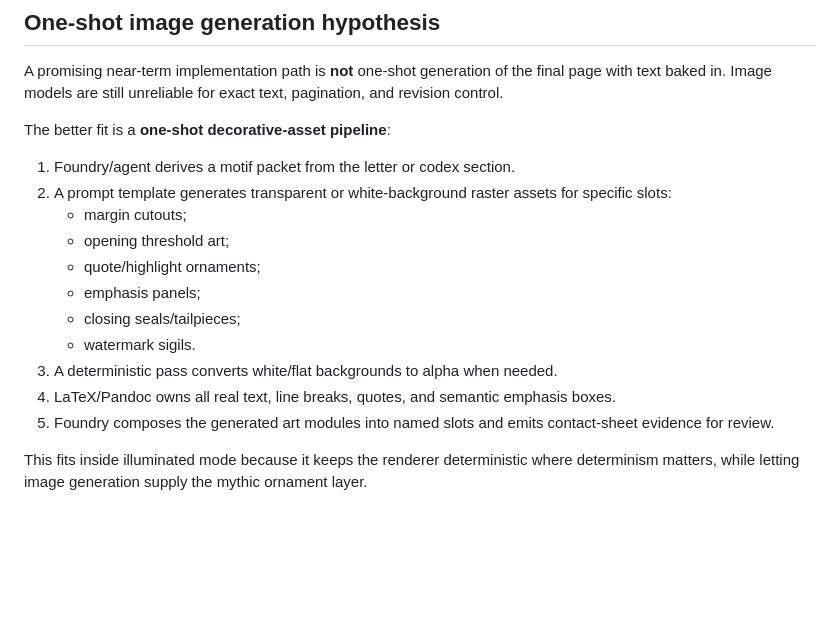
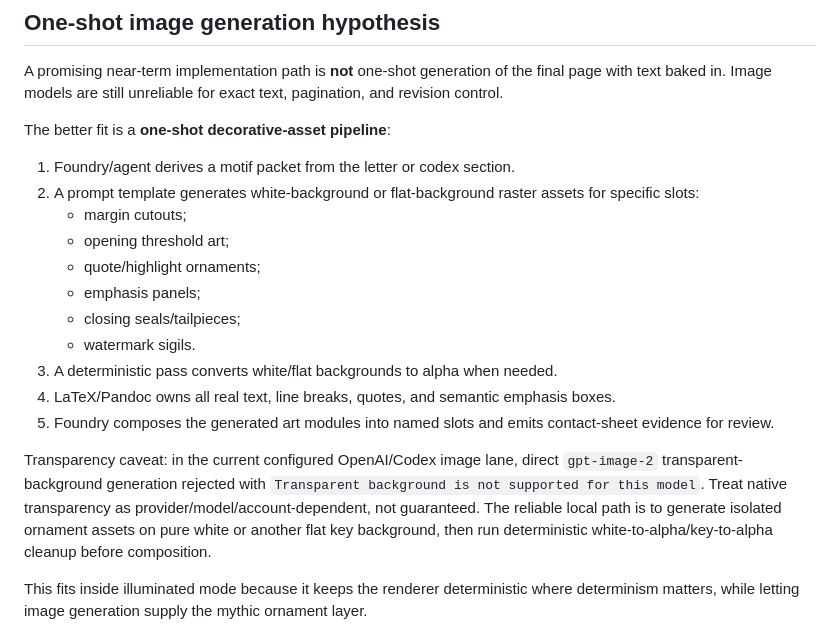
Before and after one commit to namrop/optical-foundry, a Markdown page: docs/plans/illuminated_letter_profile_path_2026-05-09.md, the part around one of its changes. Drawn GitHub-style; blank space fills up the shorter version.

Commit message:
Record transparency fallback for illuminated assets

```diff
--- a/docs/plans/illuminated_letter_profile_path_2026-05-09.md
+++ b/docs/plans/illuminated_letter_profile_path_2026-05-09.md
@@ -108,7 +108,7 @@ A promising near-term implementation path is **not** one-shot generation of the
 The better fit is a **one-shot decorative-asset pipeline**:
 
 1. Foundry/agent derives a motif packet from the letter or codex section.
-2. A prompt template generates transparent or white-background raster assets for specific slots:
+2. A prompt template generates white-background or flat-background raster assets for specific slots:
    - margin cutouts;
    - opening threshold art;
    - quote/highlight ornaments;
@@ -118,6 +118,8 @@ The better fit is a **one-shot decorative-asset pipeline**:
 3. A deterministic pass converts white/flat backgrounds to alpha when needed.
 4. LaTeX/Pandoc owns all real text, line breaks, quotes, and semantic emphasis boxes.
 5. Foundry composes the generated art modules into named slots and emits contact-sheet evidence for review.
+
+Transparency caveat: in the current configured OpenAI/Codex image lane, direct `gpt-image-2` transparent-background generation rejected with `Transparent background is not supported for this model`. Treat native transparency as provider/model/account-dependent, not guaranteed. The reliable local path is to generate isolated ornament assets on pure white or another flat key background, then run deterministic white-to-alpha/key-to-alpha cleanup before composition.
 
 This fits inside illuminated mode because it keeps the renderer deterministic where determinism matters, while letting image generation supply the mythic ornament layer.
 
```
Also changed, not shown: other parts of docs/plans/illuminated_letter_profile_path_2026-05-09.md (+1 -1 lines).
